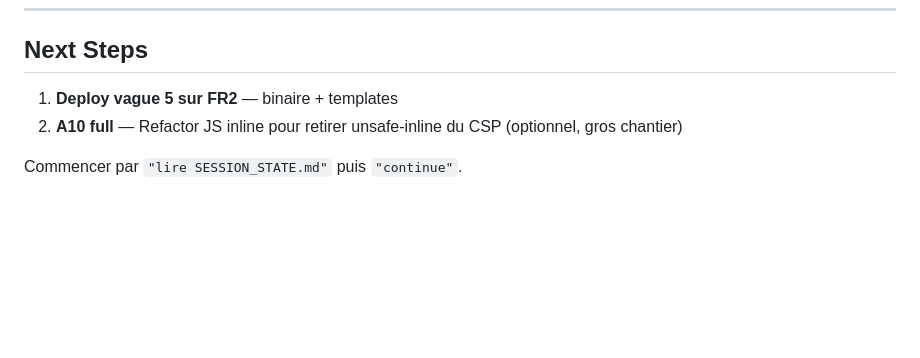
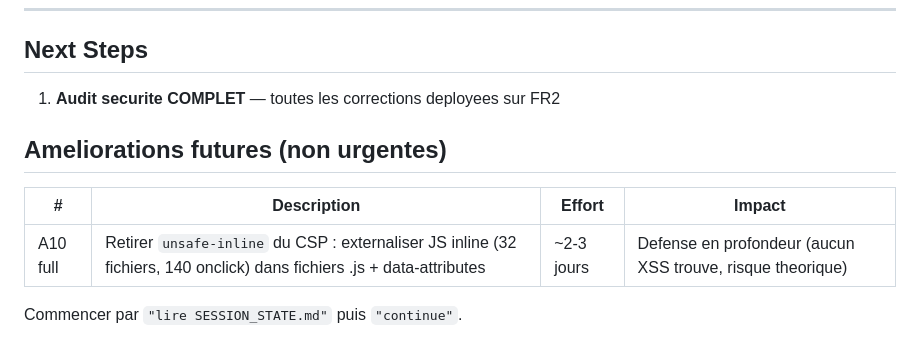
Before and after one commit to juste-un-gars/anemone, a Markdown page: SESSION_STATE.md, the part around the change. Drawn GitHub-style; blank space fills up the shorter version.

Commit message:
docs: Mark A10 CSP unsafe-inline as future improvement
Co-Authored-By: Claude Opus 4.6 <noreply@anthropic.com>

```diff
--- a/SESSION_STATE.md
+++ b/SESSION_STATE.md
@@ -139,7 +139,12 @@
 
 ## Next Steps
 
-1. **Deploy vague 5 sur FR2** — binaire + templates
-2. **A10 full** — Refactor JS inline pour retirer unsafe-inline du CSP (optionnel, gros chantier)
+1. **Audit securite COMPLET** — toutes les corrections deployees sur FR2
+
+## Ameliorations futures (non urgentes)
+
+| # | Description | Effort | Impact |
+|---|-------------|--------|--------|
+| A10 full | Retirer `unsafe-inline` du CSP : externaliser JS inline (32 fichiers, 140 onclick) dans fichiers .js + data-attributes | ~2-3 jours | Defense en profondeur (aucun XSS trouve, risque theorique) |
 
 Commencer par `"lire SESSION_STATE.md"` puis `"continue"`.
```
